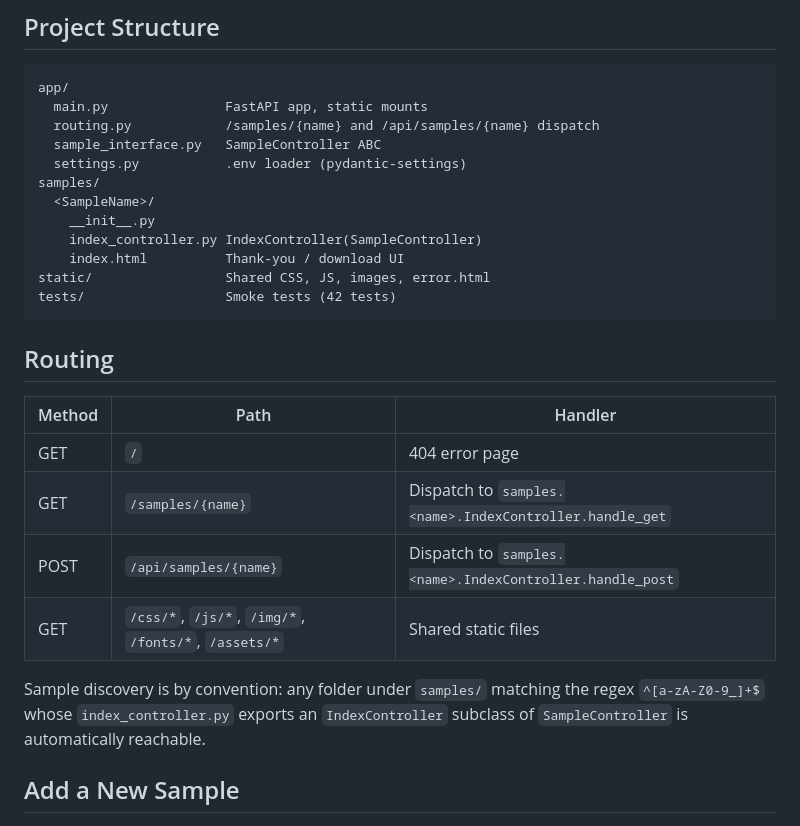
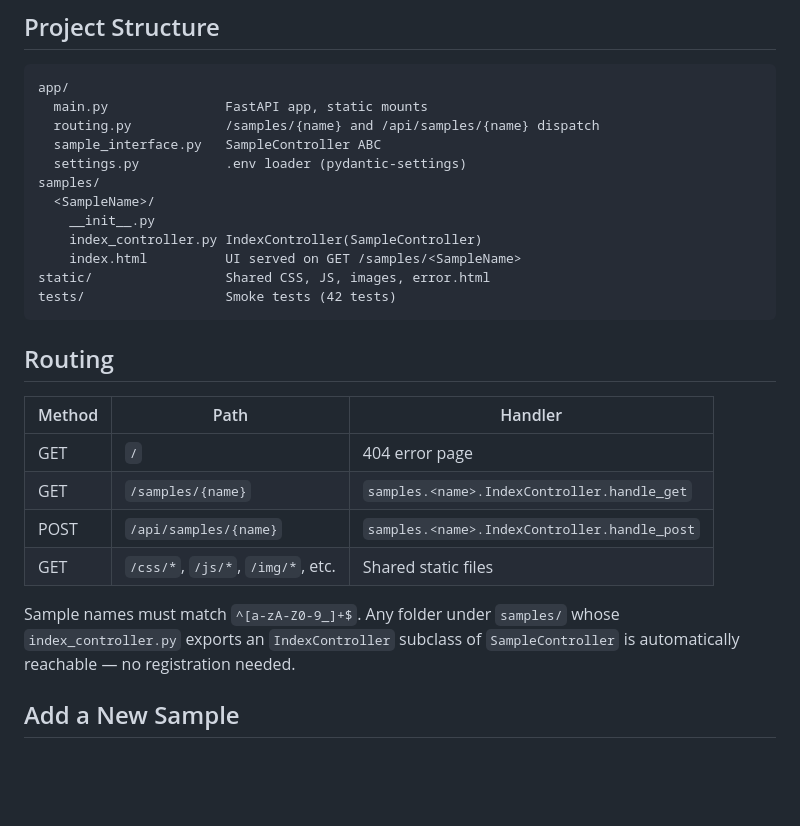
Before and after one commit to signnow/python-sample-app, a Markdown page: README.md, the part around one of its changes. Rendered like a GitHub page; blank space fills up the shorter version.

````diff
--- a/README.md
+++ b/README.md
@@ -95,7 +100,7 @@ samples/
   <SampleName>/
     __init__.py
     index_controller.py IndexController(SampleController)
-    index.html          Thank-you / download UI
+    index.html          UI served on GET /samples/<SampleName>
 static/                 Shared CSS, JS, images, error.html
 tests/                  Smoke tests (42 tests)
 ```
@@ -105,11 +110,11 @@ tests/                  Smoke tests (42 tests)
 | Method | Path | Handler |
 |---|---|---|
 | GET | `/` | 404 error page |
-| GET | `/samples/{name}` | Dispatch to `samples.<name>.IndexController.handle_get` |
-| POST | `/api/samples/{name}` | Dispatch to `samples.<name>.IndexController.handle_post` |
-| GET | `/css/*`, `/js/*`, `/img/*`, `/fonts/*`, `/assets/*` | Shared static files |
+| GET | `/samples/{name}` | `samples.<name>.IndexController.handle_get` |
+| POST | `/api/samples/{name}` | `samples.<name>.IndexController.handle_post` |
+| GET | `/css/*`, `/js/*`, `/img/*`, etc. | Shared static files |
 
-Sample discovery is by convention: any folder under `samples/` matching the regex `^[a-zA-Z0-9_]+$` whose `index_controller.py` exports an `IndexController` subclass of `SampleController` is automatically reachable.
+Sample names must match `^[a-zA-Z0-9_]+$`. Any folder under `samples/` whose `index_controller.py` exports an `IndexController` subclass of `SampleController` is automatically reachable — no registration needed.
 
 ## Add a New Sample
 
````
Also changed, not shown: other parts of README.md (+40 -18 lines).
